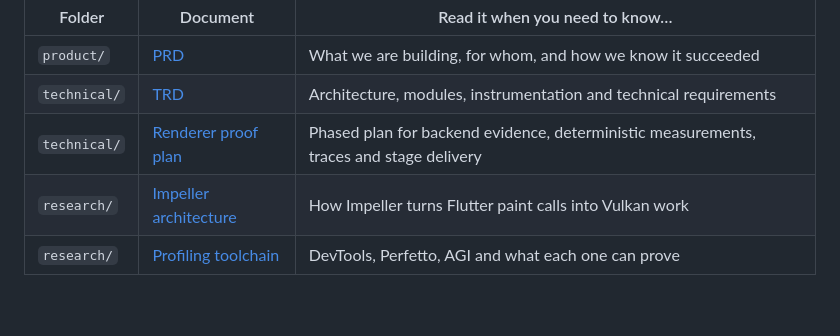
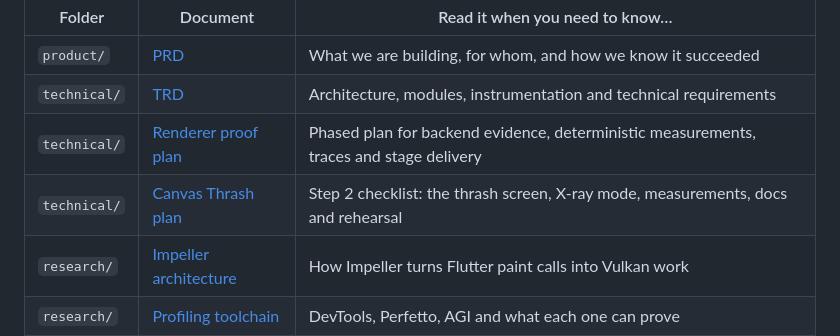
Before and after one commit to cm-collins/fluttercon-demo-app, a Markdown page: docs/README.md, the part around the change. GitHub-like rendering; blank space fills up the shorter version.

```diff
--- a/docs/README.md
+++ b/docs/README.md
@@ -48,6 +48,7 @@ flowchart LR
 | `product/` | [PRD](product/PRD.md) | What we are building, for whom, and how we know it succeeded |
 | `technical/` | [TRD](technical/TRD.md) | Architecture, modules, instrumentation and technical requirements |
 | `technical/` | [Renderer proof plan](technical/renderer-proof-plan.md) | Phased plan for backend evidence, deterministic measurements, traces and stage delivery |
+| `technical/` | [Canvas Thrash plan](technical/canvas-thrash-plan.md) | Step 2 checklist: the thrash screen, X-ray mode, measurements, docs and rehearsal |
 | `research/` | [Impeller architecture](research/01-impeller-architecture.md) | How Impeller turns Flutter paint calls into Vulkan work |
 | `research/` | [Profiling toolchain](research/02-profiling-toolchain.md) | DevTools, Perfetto, AGI and what each one can prove |
 | `research/` | [OpenF1 data](research/03-openf1-data.md) | The telemetry source, its limits and licence |
```
Also changed, not shown: docs/technical/canvas-thrash-plan.md (added, +136 -0 lines).
